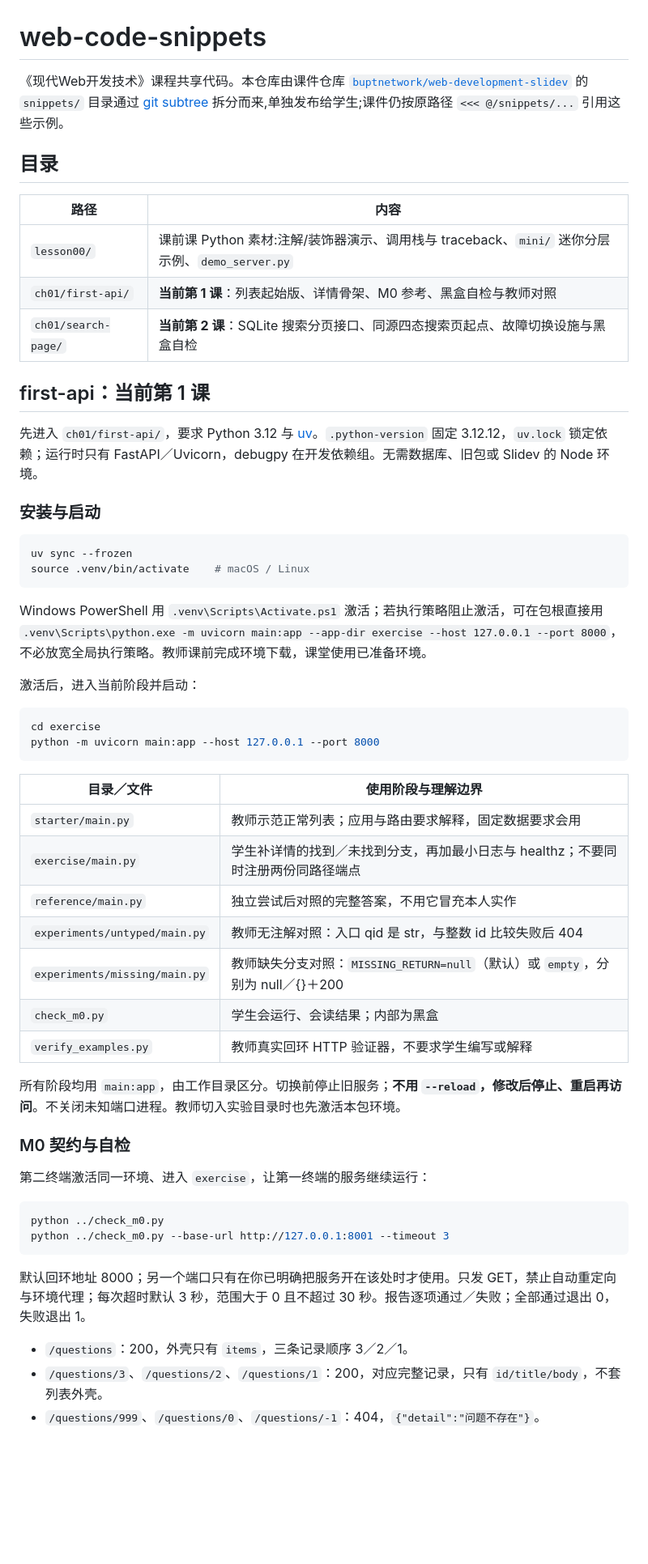
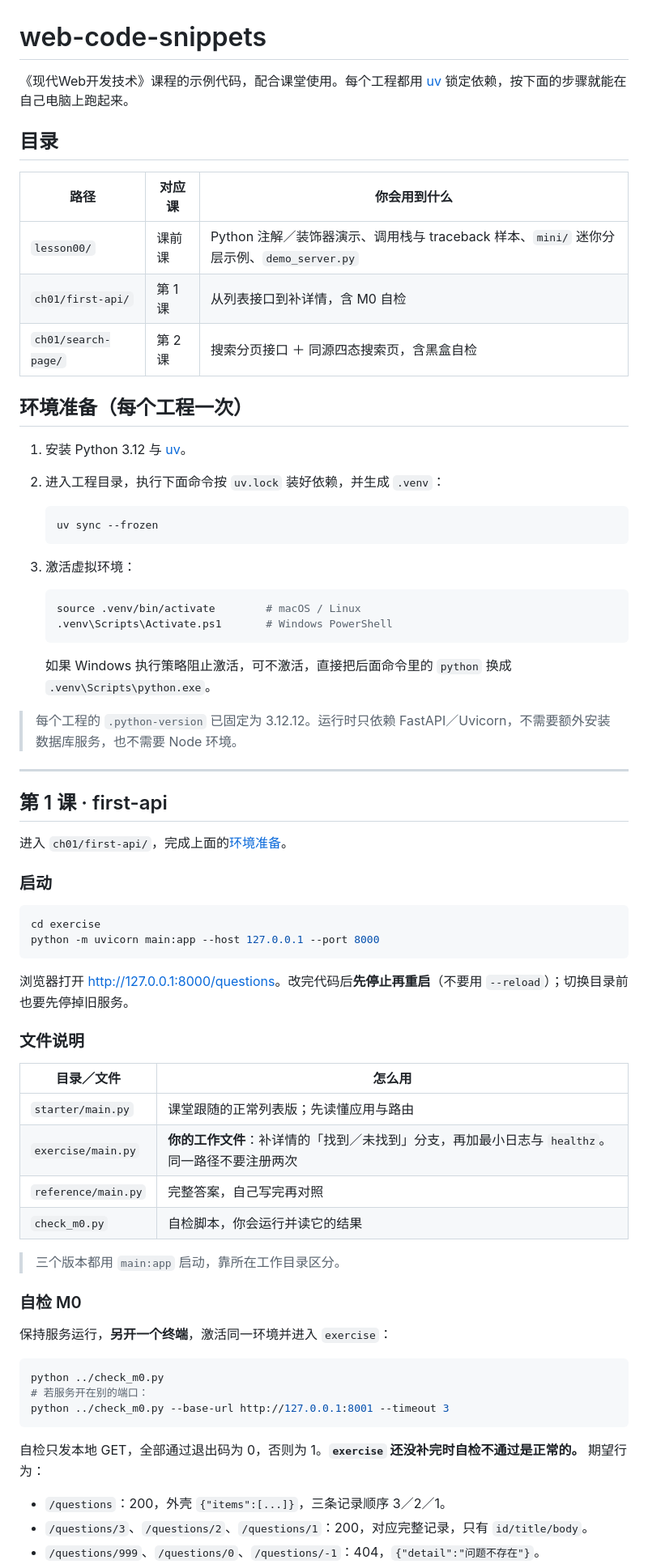
Before and after one commit to buptnetwork/web-code-snippets, a Markdown page: README.md, the part around one of its changes. Shown at 81% size. Rendered like a GitHub page; blank space fills up the shorter version.

````diff
--- a/README.md
+++ b/README.md
@@ -1,61 +1,73 @@
 # web-code-snippets
 
-《现代Web开发技术》课程共享代码。本仓库由课件仓库
-[`buptnetwork/web-development-slidev`](https://github.com/buptnetwork/web-development-slidev)
-的 `snippets/` 目录通过 [git subtree](https://git-scm.com/book/en/v2/Git-Tools-Advanced-Merging#_subtree_merge)
-拆分而来,单独发布给学生;课件仍按原路径 `<<< @/snippets/...` 引用这些示例。
+《现代Web开发技术》课程的示例代码，配合课堂使用。每个工程都用 [uv](https://docs.astral.sh/uv/) 锁定依赖，按下面的步骤就能在自己电脑上跑起来。
 
 ## 目录
 
-| 路径 | 内容 |
-|---|---|
-| `lesson00/` | 课前课 Python 素材:注解/装饰器演示、调用栈与 traceback、`mini/` 迷你分层示例、`demo_server.py` |
-| `ch01/first-api/` | **当前第 1 课**：列表起始版、详情骨架、M0 参考、黑盒自检与教师对照 |
-| `ch01/search-page/` | **当前第 2 课**：SQLite 搜索分页接口、同源四态搜索页起点、故障切换设施与黑盒自检 |
+| 路径 | 对应课 | 你会用到什么 |
+|---|---|---|
+| `lesson00/` | 课前课 | Python 注解／装饰器演示、调用栈与 traceback 样本、`mini/` 迷你分层示例、`demo_server.py` |
+| `ch01/first-api/` | 第 1 课 | 从列表接口到补详情，含 M0 自检 |
+| `ch01/search-page/` | 第 2 课 | 搜索分页接口 ＋ 同源四态搜索页，含黑盒自检 |
 
-## first-api：当前第 1 课
+## 环境准备（每个工程一次）
 
-先进入 `ch01/first-api/`，要求 Python 3.12 与 [uv](https://docs.astral.sh/uv/)。`.python-version` 固定 3.12.12，`uv.lock` 锁定依赖；运行时只有 FastAPI／Uvicorn，debugpy 在开发依赖组。无需数据库、旧包或 Slidev 的 Node 环境。
+1. 安装 Python 3.12 与 [uv](https://docs.astral.sh/uv/)。
+2. 进入工程目录，执行下面命令按 `uv.lock` 装好依赖，并生成 `.venv`：
 
-### 安装与启动
+   ```bash
+   uv sync --frozen
+   ```
 
-```bash
-uv sync --frozen
-source .venv/bin/activate    # macOS / Linux
-```
+3. 激活虚拟环境：
 
-Windows PowerShell 用 `.venv\Scripts\Activate.ps1` 激活；若执行策略阻止激活，可在包根直接用 `.venv\Scripts\python.exe -m uvicorn main:app --app-dir exercise --host 127.0.0.1 --port 8000`，不必放宽全局执行策略。教师课前完成环境下载，课堂使用已准备环境。
+   ```bash
+   source .venv/bin/activate        # macOS / Linux
+   .venv\Scripts\Activate.ps1       # Windows PowerShell
+   ```
 
-激活后，进入当前阶段并启动：
+   如果 Windows 执行策略阻止激活，可不激活，直接把后面命令里的 `python` 换成 `.venv\Scripts\python.exe`。
+
+> 每个工程的 `.python-version` 已固定为 3.12.12。运行时只依赖 FastAPI／Uvicorn，不需要额外安装数据库服务，也不需要 Node 环境。
+
+---
+
+## 第 1 课 · first-api
+
+进入 `ch01/first-api/`，完成上面的[环境准备](#环境准备每个工程一次)。
+
+### 启动
 
 ```bash
 cd exercise
 python -m uvicorn main:app --host 127.0.0.1 --port 8000
 ```
 
-| 目录／文件 | 使用阶段与理解边界 |
+浏览器打开 <http://127.0.0.1:8000/questions>。改完代码后**先停止再重启**（不要用 `--reload`）；切换目录前也要先停掉旧服务。
+
+### 文件说明
+
+| 目录／文件 | 怎么用 |
 |---|---|
-| `starter/main.py` | 教师示范正常列表；应用与路由要求解释，固定数据要求会用 |
-| `exercise/main.py` | 学生补详情的找到／未找到分支，再加最小日志与 healthz；不要同时注册两份同路径端点 |
-| `reference/main.py` | 独立尝试后对照的完整答案，不用它冒充本人实作 |
-| `experiments/untyped/main.py` | 教师无注解对照：入口 qid 是 str，与整数 id 比较失败后 404 |
-| `experiments/missing/main.py` | 教师缺失分支对照：`MISSING_RETURN=null`（默认）或 `empty`，分别为 null／{}＋200 |
-| `check_m0.py` | 学生会运行、会读结果；内部为黑盒 |
-| `verify_examples.py` | 教师真实回环 HTTP 验证器，不要求学生编写或解释 |
+| `starter/main.py` | 课堂跟随的正常列表版；先读懂应用与路由 |
+| `exercise/main.py` | **你的工作文件**：补详情的「找到／未找到」分支，再加最小日志与 `healthz`。同一路径不要注册两次 |
+| `reference/main.py` | 完整答案，自己写完再对照 |
+| `check_m0.py` | 自检脚本，你会运行并读它的结果 |
 
-所有阶段均用 `main:app`，由工作目录区分。切换前停止旧服务；**不用 `--reload`，修改后停止、重启再访问**。不关闭未知端口进程。教师切入实验目录时也先激活本包环境。
+> 三个版本都用 `main:app` 启动，靠所在工作目录区分。
 
-### M0 契约与自检
+### 自检 M0
 
-第二终端激活同一环境、进入 `exercise`，让第一终端的服务继续运行：
+保持服务运行，**另开一个终端**，激活同一环境并进入 `exercise`：
 
 ```bash
 python ../check_m0.py
+# 若服务开在别的端口：
 python ../check_m0.py --base-url http://127.0.0.1:8001 --timeout 3
 ```
 
-默认回环地址 8000；另一个端口只有在你已明确把服务开在该处时才使用。只发 GET，禁止自动重定向与环境代理；每次超时默认 3 秒，范围大于 0 且不超过 30 秒。报告逐项通过／失败；全部通过退出 0，失败退出 1。
+自检只发本地 GET，全部通过退出码为 0，否则为 1。**`exercise` 还没补完时自检不通过是正常的。** 期望行为：
 
-- `/questions`：200，外壳只有 `items`，三条记录顺序 3／2／1。
-- `/questions/3`、`/questions/2`、`/questions/1`：200，对应完整记录，只有 `id/title/body`，不套列表外壳。
+- `/questions`：200，外壳 `{"items":[...]}`，三条记录顺序 3／2／1。
+- `/questions/3`、`/questions/2`、`/questions/1`：200，对应完整记录，只有 `id/title/body`。
 - `/questions/999`、`/questions/0`、`/questions/-1`：404，`{"detail":"问题不存在"}`。
````
Also changed, not shown: other parts of README.md (+48 -62 lines).
